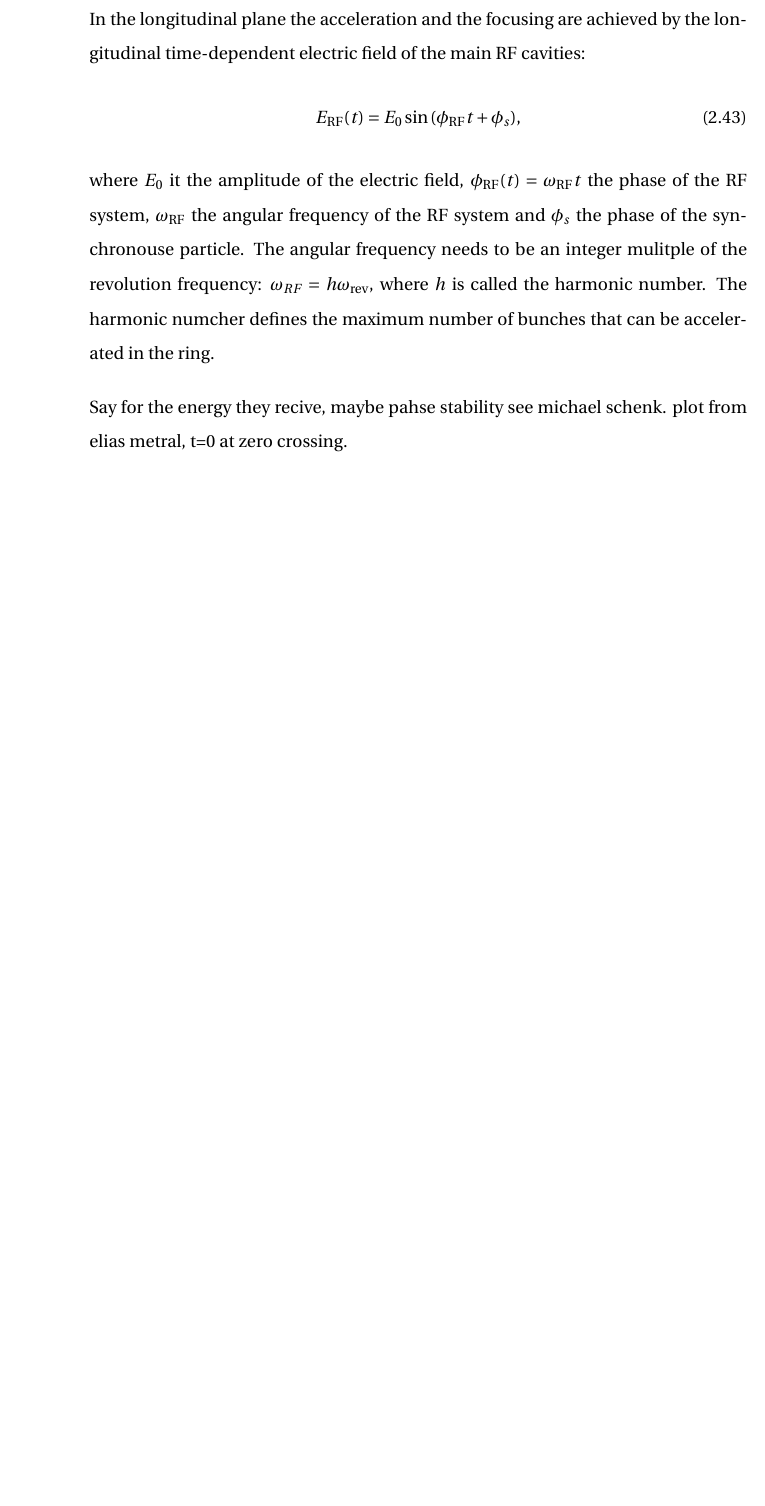
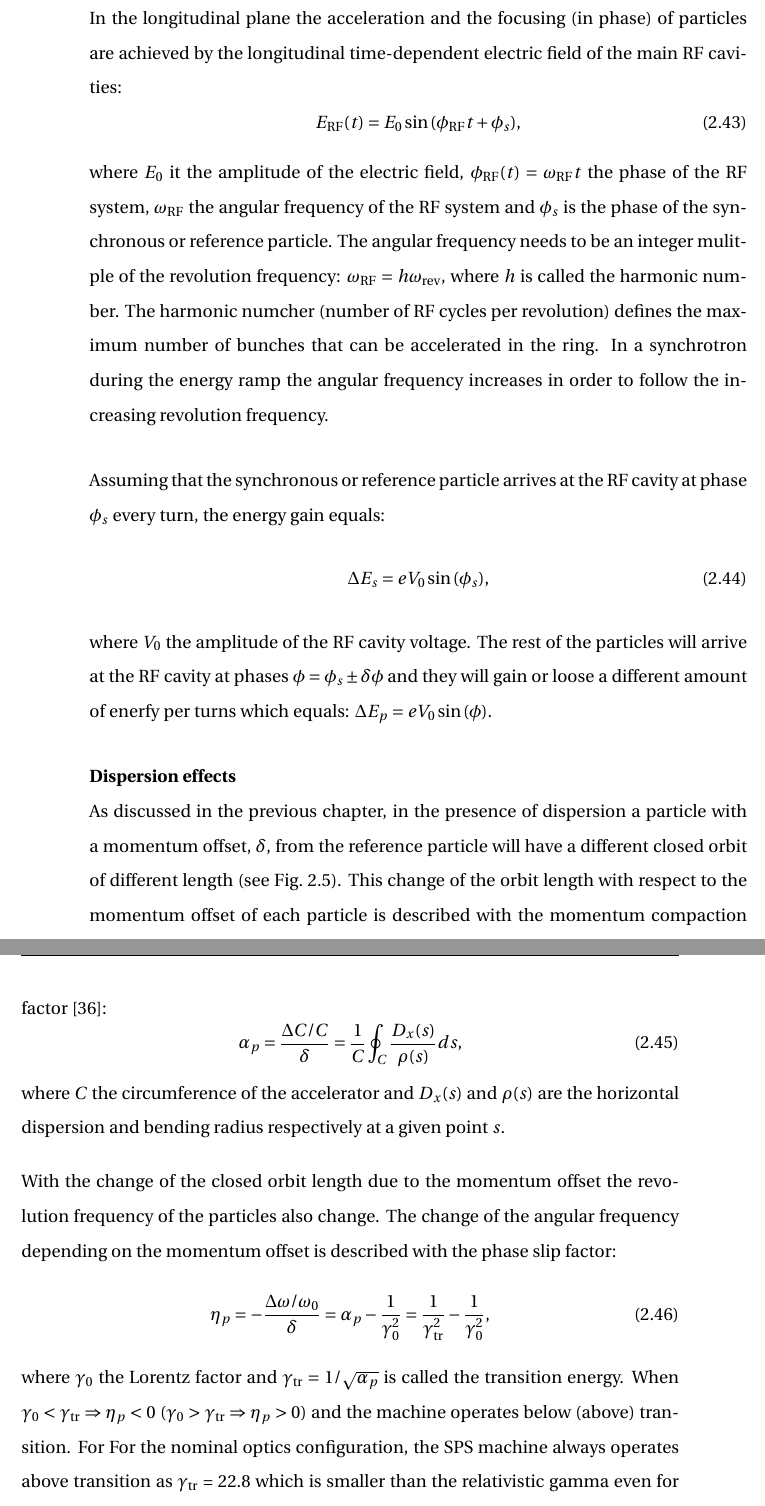
Before and after one commit to natriant/PhD_thesis, a LaTeX thesis (main.tex, which reads chapters/chapter02.tex): part of page 47 of 132 before the commit and two parts of pages 47 and 48 of 133 after it, the two joined at a grey line, cut so that both start at the same text, the shorter picture padded with empty space. Compiled offline with pdfLaTeX.

Commit message:
almost complete longitudinal motion

```diff
--- a/chapters/chapter02.tex
+++ b/chapters/chapter02.tex
@@ -472,12 +477,29 @@ In the longitudinal plane the motion is tangential to the reference trajectory a
 The time that the reference particle needs to complete one complete revolution around the machine is called revolution period, $T_\mathrm{rev}$. Its angular revolution frequency is $\omega_\mathrm{rev} = 2\pi /T_\mathrm{rev}$ in rad/s or $f_\mathrm{rev}=1/T_\mathrm{rev} =  v_0/C = \beta_0 c/C$ in Hz, where $v_0$ the speed of the reference particle, $\beta_0$ the relativistic beta, $c$ the speed of light and $C$ the circumference of the accelerator.
 
-In the longitudinal plane the acceleration and the focusing are achieved by the longitudinal time-dependent electric field of the main RF cavities:
+In the longitudinal plane the acceleration and the focusing (in phase) of particles are achieved by the longitudinal time-dependent electric field of the main RF cavities:
 % stefania's thesis p.20 and M. schenk thesis p.20 Eq.2.29
 \begin{equation}\label{eq:RF_cavity_EF}
-    E_\mathrm{{RF}}(t) = E_{0} \sin{(\phi_\mathrm{{RF}} t + \phi_s)},
+    E_\mathrm{{RF}}(t) = E_0 \sin{(\phi_\mathrm{{RF}} t + \phi_s)},
 \end{equation}
-where $E_0$ it the amplitude of the electric field, $\phi_\mathrm{{RF}}(t) = \omega_\mathrm{{RF}}t$ the phase of the RF system, $\omega_\mathrm{{RF}}$ the angular frequency of the RF system and $\phi_s$ the phase of the synchronouse particle. The angular frequency needs to be an integer mulitple of the revolution frequency: $ \omega_{RF} = h \omega_\mathrm{rev}$, where $h$ is called the harmonic number. The harmonic numcher defines the maximum number of bunches that can be accelerated in the ring.
+where $E_0$ it the amplitude of the electric field, $\phi_\mathrm{{RF}}(t) = \omega_\mathrm{{RF}}t$ the phase of the RF system, $\omega_\mathrm{{RF}}$ the angular frequency of the RF system and $\phi_s$ is the phase of the synchronous or reference particle. The angular frequency needs to be an integer mulitple of the revolution frequency: $ \omega_\mathrm{RF} = h \omega_\mathrm{rev}$, where $h$ is called the harmonic number. The harmonic numcher (number of RF cycles per revolution) defines the maximum number of bunches that can be accelerated in the ring. % the maximum number of sunchronous particles (around them the off momentum particles (rest of the bunch),
+In a synchrotron during the energy ramp the angular frequency increases in order to follow the increasing revolution frequency.
 
-Say for the energy they recive, maybe pahse stability see michael schenk. plot from elias metral, t=0 at zero crossing.
+Assuming that the synchronous or reference particle arrives at the RF cavity at phase $\phi_s$ every turn, the energy gain equals:
+\begin{equation}\label{eq:enerhy_gain_synchronous}
+    \Delta E_s = e V_0 \sin{(\phi_s)},
+\end{equation}
+where $V_0$ the amplitude of the RF cavity voltage. The rest of the particles will arrive at the RF cavity at phases $\phi = \phi_s \pm \delta \phi$ and they will gain or loose a different amount of enerfy per turns which equals: $\Delta E_p = e V_0 \sin{(\phi)}$.
 
-The equations of motion for a particle passing through a system of synchronised RF cavities are~\cite{wolski2014}: % wolski p. 173 Eq.(5.53) and (5.54)
+\textbf{Dispersion effects}\\
+As discussed in the previous chapter, in the presence of dispersion a particle with a momentum offset, $\delta$, from the reference particle will have a different closed orbit of different length (see Fig.~\ref{fig:closed_orbit_Dx}). This change of the orbit length with respect to the momentum offset of each particle is described with the momentum compaction factor~\cite{emetral_juas_2018}: %p.20
+\begin{equation}\label{eq:compaction_factor}
+    \alpha_p = \frac{\Delta C /C}{\delta} = \frac{1}{C} \oint _C \frac{D_x(s)}{\rho(s)} ds,
+\end{equation} % proof hannes' thesis appendix p.169: https://cds.cern.ch/record/1644761/files/CERN-THESIS-2013-257.pdf
+where $C$ the circumference of the accelerator and $D_x(s)$ and $\rho(s)$ are the horizontal dispersion and bending radius respectively at a given point $s$.
+
+With the change of the closed orbit length due to the momentum offset the revolution frequency of the particles also change. The change of the angular frequency depending on the momentum offset is described with the phase slip factor:
+\begin{equation}\label{eq:phase_slip_factor}
+    \eta_p = -\frac{\Delta \omega / \omega_0}{\delta} = \alpha_p - \frac{1}{\gamma^2_0} = \frac{1}{\gamma^2_\mathrm{tr}} - \frac{1}{\gamma^2_0},
+\end{equation}
+where $\gamma_0$ the Lorentz factor and $\gamma_\mathrm{tr} = 1/\sqrt{\alpha_p}$ is called the transition energy. When $\gamma_0 < \gamma_\mathrm{tr} \Rightarrow \eta_p <0$ ($\gamma_0 > \gamma_\mathrm{tr} \Rightarrow \eta_p > 0$) and the machine operates below (above) transition. For
+For the nominal optics configuration, the SPS machine always operates above transition as $\gamma_\mathrm{tr}$ = 22.8 which is smaller than the relativistic gamma even for the injection energy ($\gamma_0$ = 27.7 at 26\,GeV).
```
Also changed, not shown: references.bib (+7 -0 lines), chapters/chapter02.tex (57 more changed lines).
